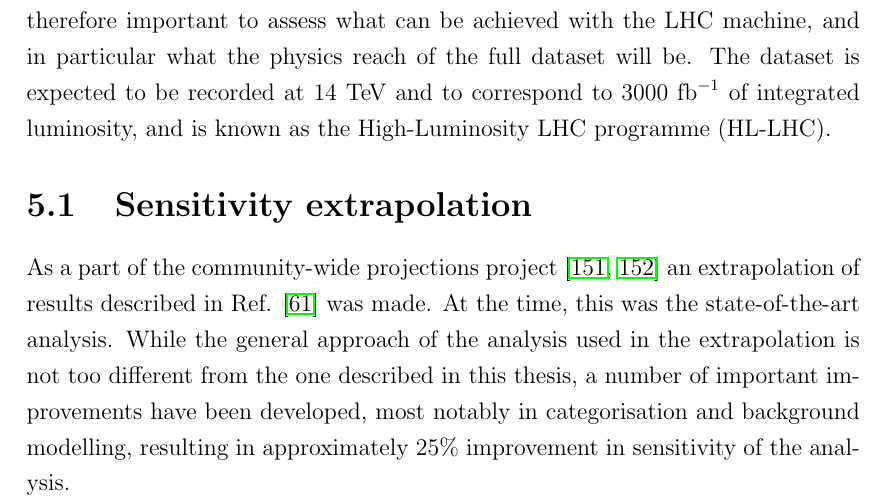
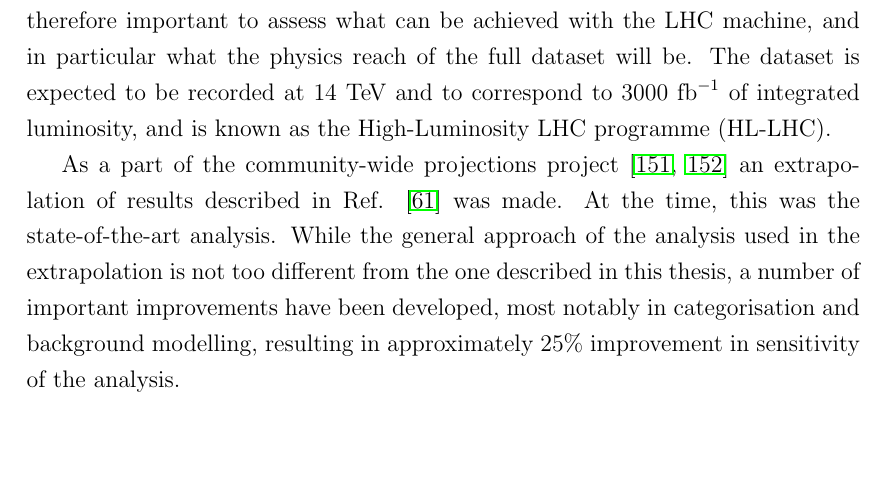
Before and after one commit to mzgubic/thesis, a LaTeX thesis (Hmumu.tex, which reads chapters/outlook.tex): part of page 101 of 114, cut so that both start at the same text, the shorter picture padded with empty space. Compiled offline with pdfLaTeX.

Commit message:
remove the subsection

```diff
--- a/chapters/outlook.tex
+++ b/chapters/outlook.tex
@@ -19,8 +19,6 @@ machine, and in particular what the physics reach of the full dataset
 will be. The dataset is expected to be recorded at 14 \TeV~and to
 correspond to 3000 $\ifb$ of integrated luminosity, and is known
 as the High-Luminosity LHC programme (HL-LHC).
-
-\section{Sensitivity extrapolation}
 
 As a part of the community-wide projections project \cite{ATL-PHYS-PUB-2018-054, Cepeda:2019klc}
 an extrapolation of results described in Ref. \cite{ATLAS-CONF-2018-026}
```
